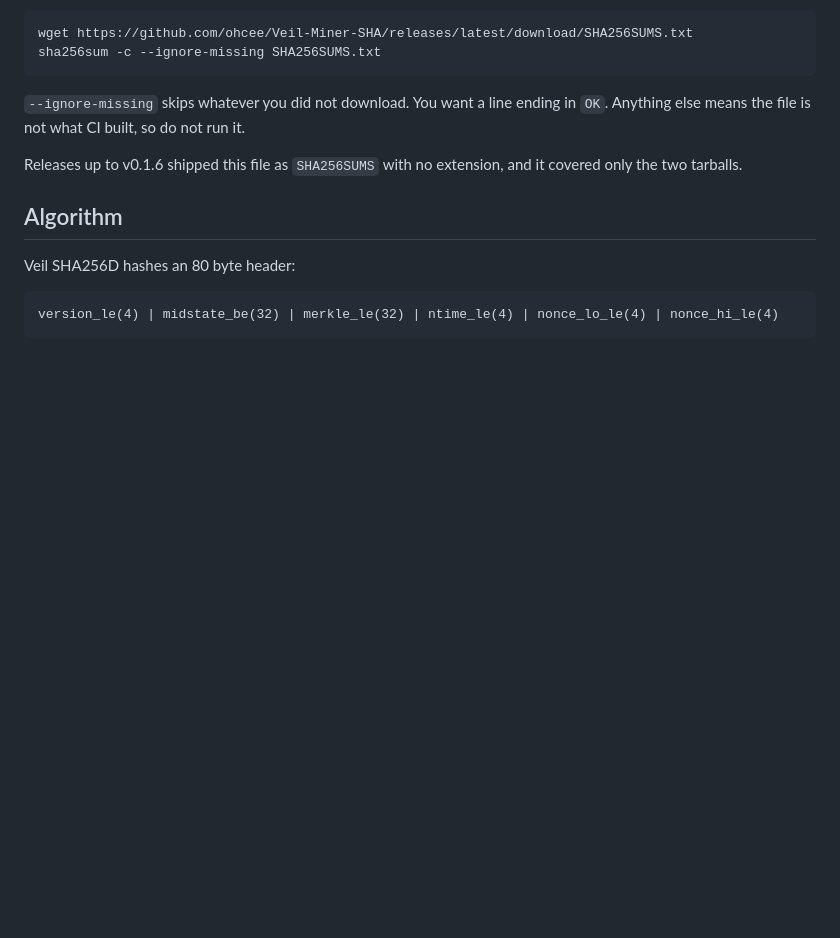
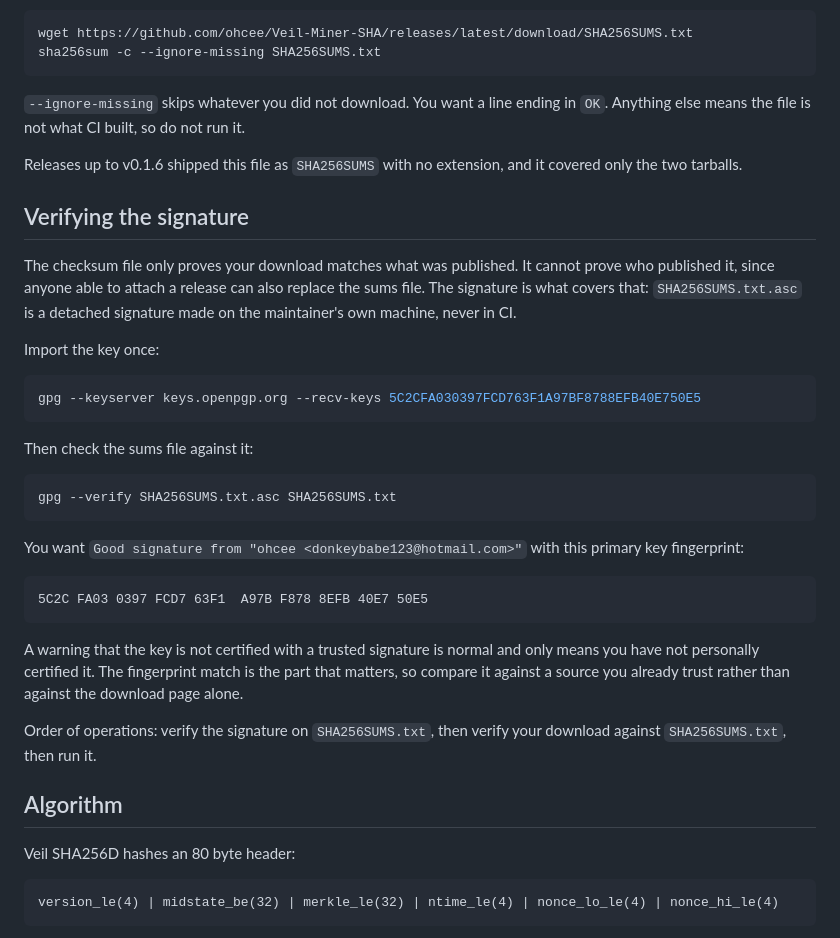
Before and after one commit to ohcee/Veil-Miner-SHA, a Markdown page: README.md, the part around the change. Rendered like a GitHub page; blank space fills up the shorter version.

````diff
--- a/README.md
+++ b/README.md
@@ -86,6 +86,39 @@ in `OK`. Anything else means the file is not what CI built, so do not run it.
 Releases up to v0.1.6 shipped this file as `SHA256SUMS` with no extension, and it
 covered only the two tarballs.
 
+## Verifying the signature
+
+The checksum file only proves your download matches what was published. It cannot prove
+who published it, since anyone able to attach a release can also replace the sums file.
+The signature is what covers that: `SHA256SUMS.txt.asc` is a detached signature made on
+the maintainer's own machine, never in CI.
+
+Import the key once:
+
+```bash
+gpg --keyserver keys.openpgp.org --recv-keys 5C2CFA030397FCD763F1A97BF8788EFB40E750E5
+```
+
+Then check the sums file against it:
+
+```bash
+gpg --verify SHA256SUMS.txt.asc SHA256SUMS.txt
+```
+
+You want `Good signature from "ohcee <donkeybabe123@hotmail.com>"` with this primary key
+fingerprint:
+
+```
+5C2C FA03 0397 FCD7 63F1  A97B F878 8EFB 40E7 50E5
+```
+
+A warning that the key is not certified with a trusted signature is normal and only means
+you have not personally certified it. The fingerprint match is the part that matters, so
+compare it against a source you already trust rather than against the download page alone.
+
+Order of operations: verify the signature on `SHA256SUMS.txt`, then verify your download
+against `SHA256SUMS.txt`, then run it.
+
 ## Algorithm
 
 Veil SHA256D hashes an 80 byte header:
````
Also changed, not shown: RELEASING.md (added, +43 -0 lines).
